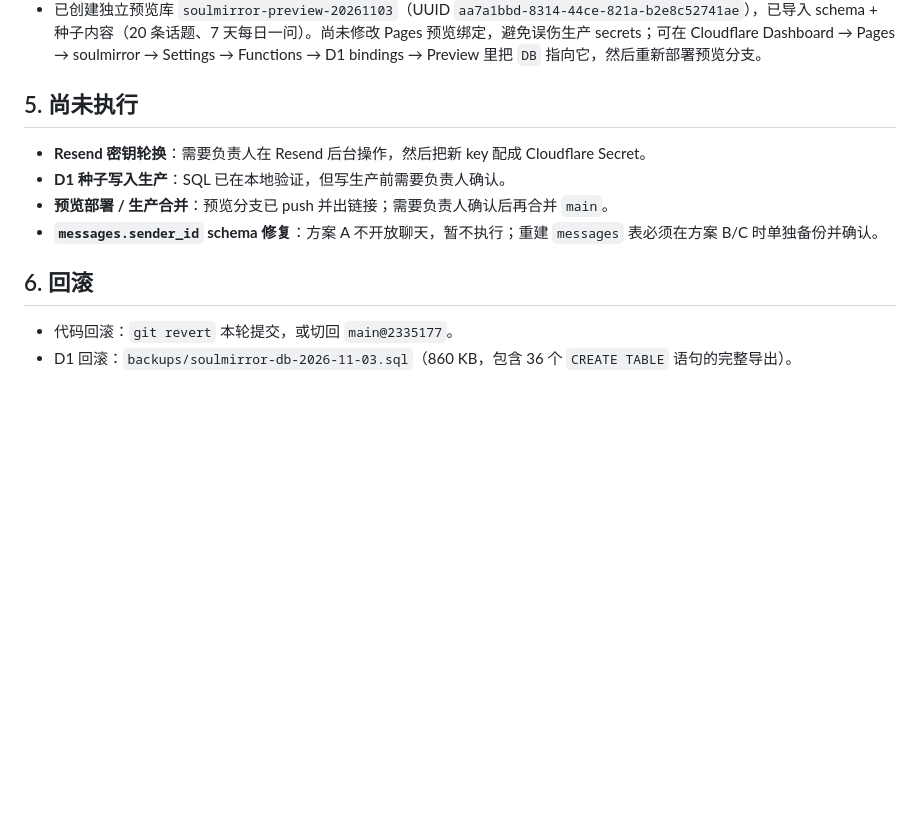
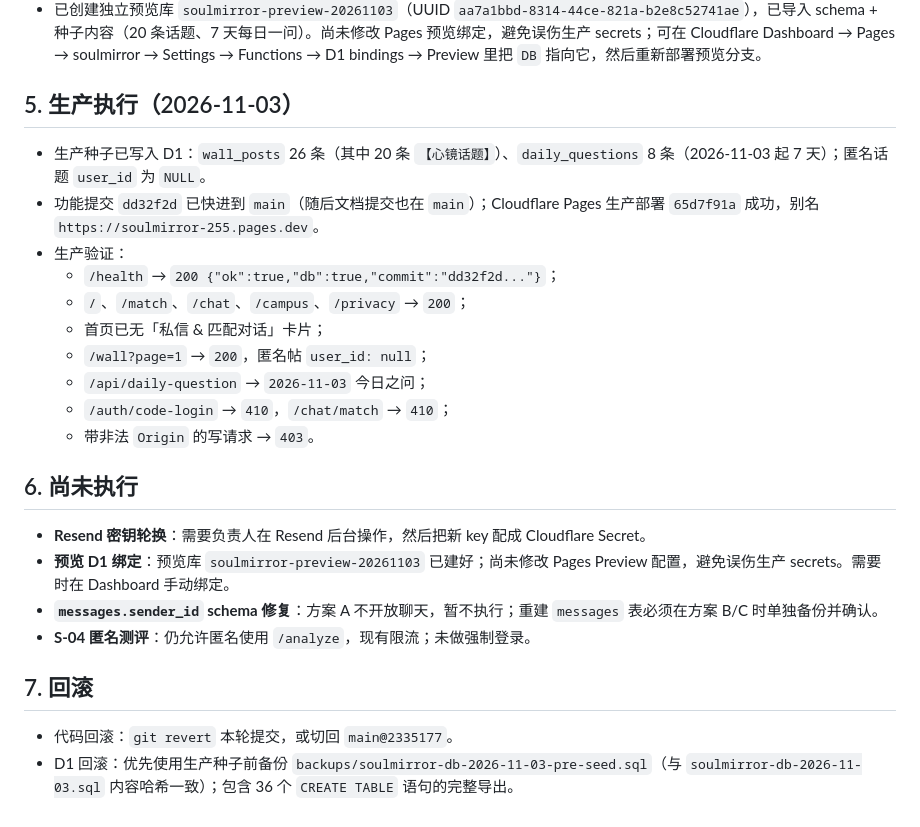
Before and after one commit to Hatefishjustin/social, a Markdown page: docs/launch/2026-11-03-plan-a.md, the part around the change. Drawn GitHub-style; blank space fills up the shorter version.

Commit message:
docs: 记录方案A生产执行与验证

```diff
--- a/docs/launch/2026-11-03-plan-a.md
+++ b/docs/launch/2026-11-03-plan-a.md
@@ -77,14 +77,27 @@
 - 预览环境的 `d1_databases` 为空，所以预览 `/health` 返回 503（`DB binding missing`），`/wall`、`/api/daily-question` 等 D1 接口返回 500；这是**预览环境绑定缺失**，不是代码问题。本地 `wrangler pages dev` + 本地 D1 已验证 `/health` 200、墙/评论/每日一问/限流正常。
 - 已创建独立预览库 `soulmirror-preview-20261103`（UUID `aa7a1bbd-8314-44ce-821a-b2e8c52741ae`），已导入 schema + 种子内容（20 条话题、7 天每日一问）。尚未修改 Pages 预览绑定，避免误伤生产 secrets；可在 Cloudflare Dashboard → Pages → soulmirror → Settings → Functions → D1 bindings → Preview 里把 `DB` 指向它，然后重新部署预览分支。
 
-## 5. 尚未执行
+## 5. 生产执行（2026-11-03）
+
+- 生产种子已写入 D1：`wall_posts` 26 条（其中 20 条 `【心镜话题】`）、`daily_questions` 8 条（2026-11-03 起 7 天）；匿名话题 `user_id` 为 `NULL`。
+- 功能提交 `dd32f2d` 已快进到 `main`（随后文档提交也在 `main`）；Cloudflare Pages 生产部署 `65d7f91a` 成功，别名 `https://soulmirror-255.pages.dev`。
+- 生产验证：
+  - `/health` → `200 {"ok":true,"db":true,"commit":"dd32f2d..."}`；
+  - `/`、`/match`、`/chat`、`/campus`、`/privacy` → `200`；
+  - 首页已无「私信 & 匹配对话」卡片；
+  - `/wall?page=1` → `200`，匿名帖 `user_id: null`；
+  - `/api/daily-question` → `2026-11-03` 今日之问；
+  - `/auth/code-login` → `410`，`/chat/match` → `410`；
+  - 带非法 `Origin` 的写请求 → `403`。
+
+## 6. 尚未执行
 
 - **Resend 密钥轮换**：需要负责人在 Resend 后台操作，然后把新 key 配成 Cloudflare Secret。
-- **D1 种子写入生产**：SQL 已在本地验证，但写生产前需要负责人确认。
-- **预览部署 / 生产合并**：预览分支已 push 并出链接；需要负责人确认后再合并 `main`。
+- **预览 D1 绑定**：预览库 `soulmirror-preview-20261103` 已建好；尚未修改 Pages Preview 配置，避免误伤生产 secrets。需要时在 Dashboard 手动绑定。
 - **`messages.sender_id` schema 修复**：方案 A 不开放聊天，暂不执行；重建 `messages` 表必须在方案 B/C 时单独备份并确认。
+- **S-04 匿名测评**：仍允许匿名使用 `/analyze`，现有限流；未做强制登录。
 
-## 6. 回滚
+## 7. 回滚
 
 - 代码回滚：`git revert` 本轮提交，或切回 `main@2335177`。
-- D1 回滚：`backups/soulmirror-db-2026-11-03.sql`（860 KB，包含 36 个 `CREATE TABLE` 语句的完整导出）。
+- D1 回滚：优先使用生产种子前备份 `backups/soulmirror-db-2026-11-03-pre-seed.sql`（与 `soulmirror-db-2026-11-03.sql` 内容哈希一致）；包含 36 个 `CREATE TABLE` 语句的完整导出。
```
Also changed, not shown: docs/接管状态-2026-11.md (+4 -4 lines).
